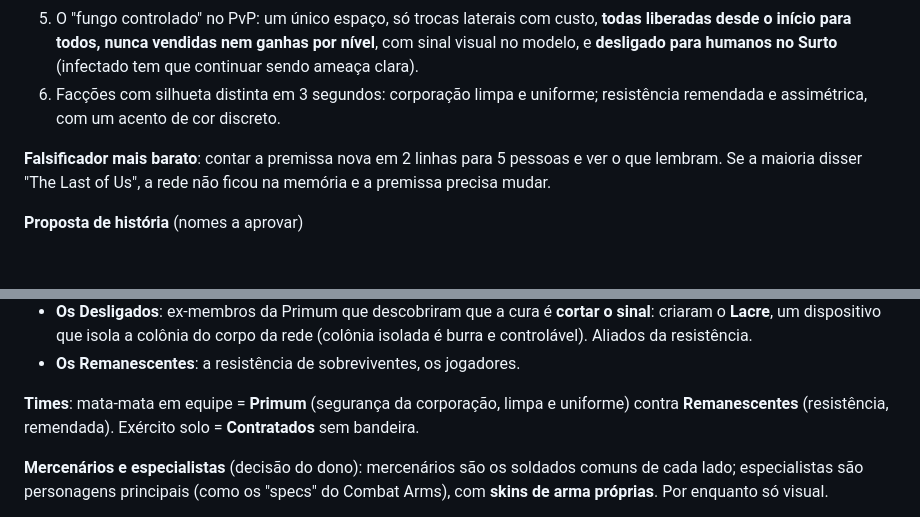
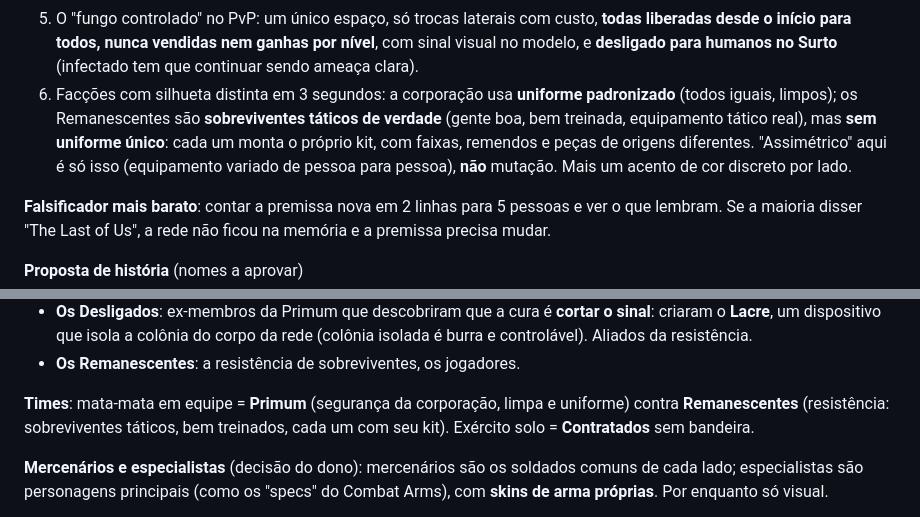
Before and after one commit to victortroquetti-cpu/t3, a Markdown page: cs-source/design/lore-e-arte.md, 2 parts joined by grey strips. GitHub-like rendering; blank space fills up the shorter version.

Commit message:
Lore: Remanescentes are trained tactical survivors with mixed kit, not mutants [skip ci]
Co-Authored-By: Claude Opus 5.5 <noreply@anthropic.com>
Claude-Session: https://claude.ai/code/session_01EbrUAqcTuTM4SRZ7Th1uRX

```diff
--- a/cs-source/design/lore-e-arte.md
+++ b/cs-source/design/lore-e-arte.md
@@ -85,8 +85,11 @@ avaliaram a história. Placar final, depois do confronto: 4 "aprovar com condiç
 5. O "fungo controlado" no PvP: um único espaço, só trocas laterais com custo, **todas liberadas
    desde o início para todos, nunca vendidas nem ganhas por nível**, com sinal visual no modelo, e
    **desligado para humanos no Surto** (infectado tem que continuar sendo ameaça clara).
-6. Facções com silhueta distinta em 3 segundos: corporação limpa e uniforme; resistência remendada
-   e assimétrica, com um acento de cor discreto.
+6. Facções com silhueta distinta em 3 segundos: a corporação usa **uniforme padronizado** (todos
+   iguais, limpos); os Remanescentes são **sobreviventes táticos de verdade** (gente boa, bem
+   treinada, equipamento tático real), mas **sem uniforme único**: cada um monta o próprio kit,
+   com faixas, remendos e peças de origens diferentes. "Assimétrico" aqui é só isso (equipamento
+   variado de pessoa para pessoa), **não** mutação. Mais um acento de cor discreto por lado.
 
 **Falsificador mais barato**: contar a premissa nova em 2 linhas para 5 pessoas e ver o que
 lembram. Se a maioria disser "The Last of Us", a rede não ficou na memória e a premissa precisa
@@ -108,7 +111,7 @@ mudar.
 - **Os Remanescentes**: a resistência de sobreviventes, os jogadores.
 
 **Times**: mata-mata em equipe = **Primum** (segurança da corporação, limpa e uniforme) contra
-**Remanescentes** (resistência, remendada). Exército solo = **Contratados** sem bandeira.
+**Remanescentes** (resistência: sobreviventes táticos, bem treinados, cada um com seu kit). Exército solo = **Contratados** sem bandeira.
 
 **Mercenários e especialistas** (decisão do dono): mercenários são os soldados comuns de cada lado;
 especialistas são personagens principais (como os "specs" do Combat Arms), com **skins de arma
```
